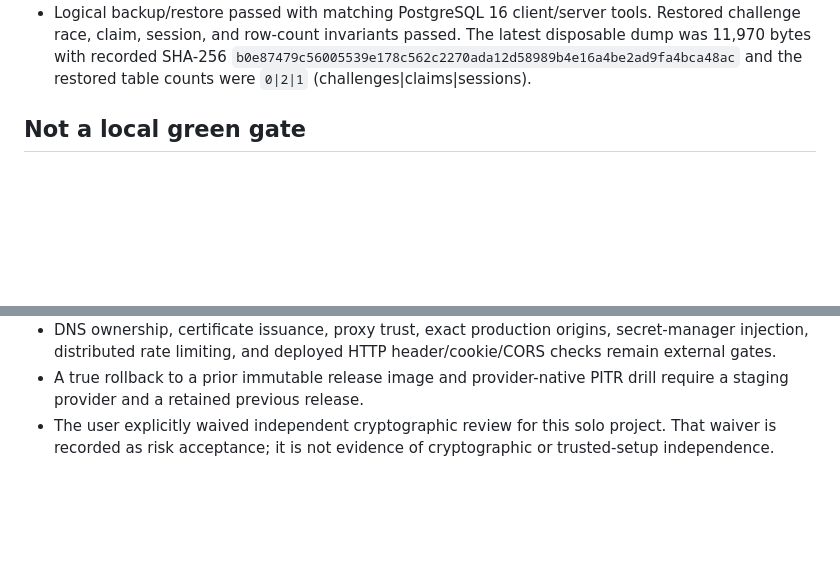
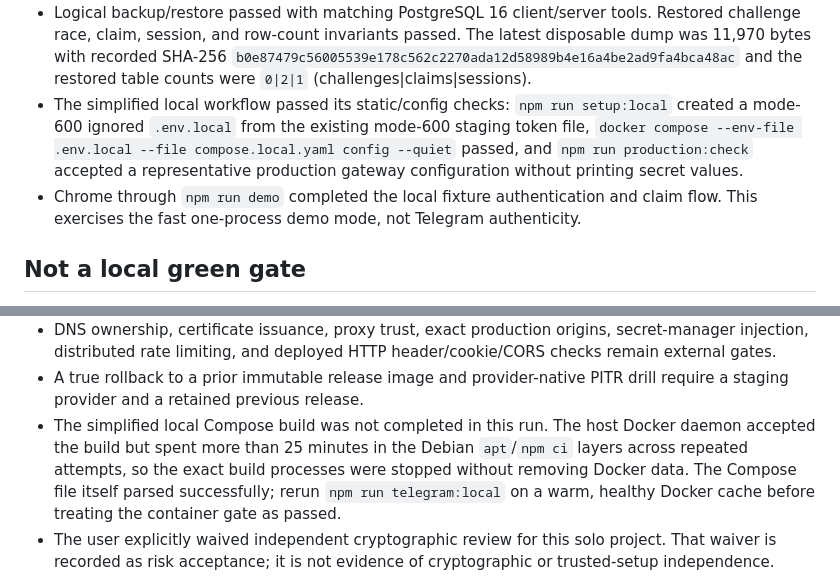
Before and after one commit to EF-Code/zktele-login, a Markdown page: VALIDATION_EVIDENCE.md, 2 parts joined by grey strips. Rendered like a GitHub page; blank space fills up the shorter version.

Commit message:
test: record simplified local workflow evidence

```diff
--- a/VALIDATION_EVIDENCE.md
+++ b/VALIDATION_EVIDENCE.md
@@ -80,6 +80,15 @@ recorded.
   passed. The latest disposable dump was 11,970 bytes with recorded SHA-256
   `b0e87479c56005539e178c562c2270ada12d58989b4e16a4be2ad9fa4bca48ac` and the
   restored table counts were `0|2|1` (challenges|claims|sessions).
+- The simplified local workflow passed its static/config checks: `npm run
+  setup:local` created a mode-600 ignored `.env.local` from the existing
+  mode-600 staging token file, `docker compose --env-file .env.local --file
+  compose.local.yaml config --quiet` passed, and `npm run production:check`
+  accepted a representative production gateway configuration without
+  printing secret values.
+- Chrome through `npm run demo` completed the local fixture authentication and
+  claim flow. This exercises the fast one-process demo mode, not Telegram
+  authenticity.
 
 ## Not a local green gate
 
@@ -99,6 +108,12 @@ recorded.
   header/cookie/CORS checks remain external gates.
 - A true rollback to a prior immutable release image and provider-native PITR
   drill require a staging provider and a retained previous release.
+- The simplified local Compose build was not completed in this run. The host
+  Docker daemon accepted the build but spent more than 25 minutes in the
+  Debian `apt`/`npm ci` layers across repeated attempts, so the exact build
+  processes were stopped without removing Docker data. The Compose file itself
+  parsed successfully; rerun `npm run telegram:local` on a warm, healthy Docker
+  cache before treating the container gate as passed.
 - The user explicitly waived independent cryptographic review for this solo
   project. That waiver is recorded as risk acceptance; it is not evidence of
   cryptographic or trusted-setup independence.
```
